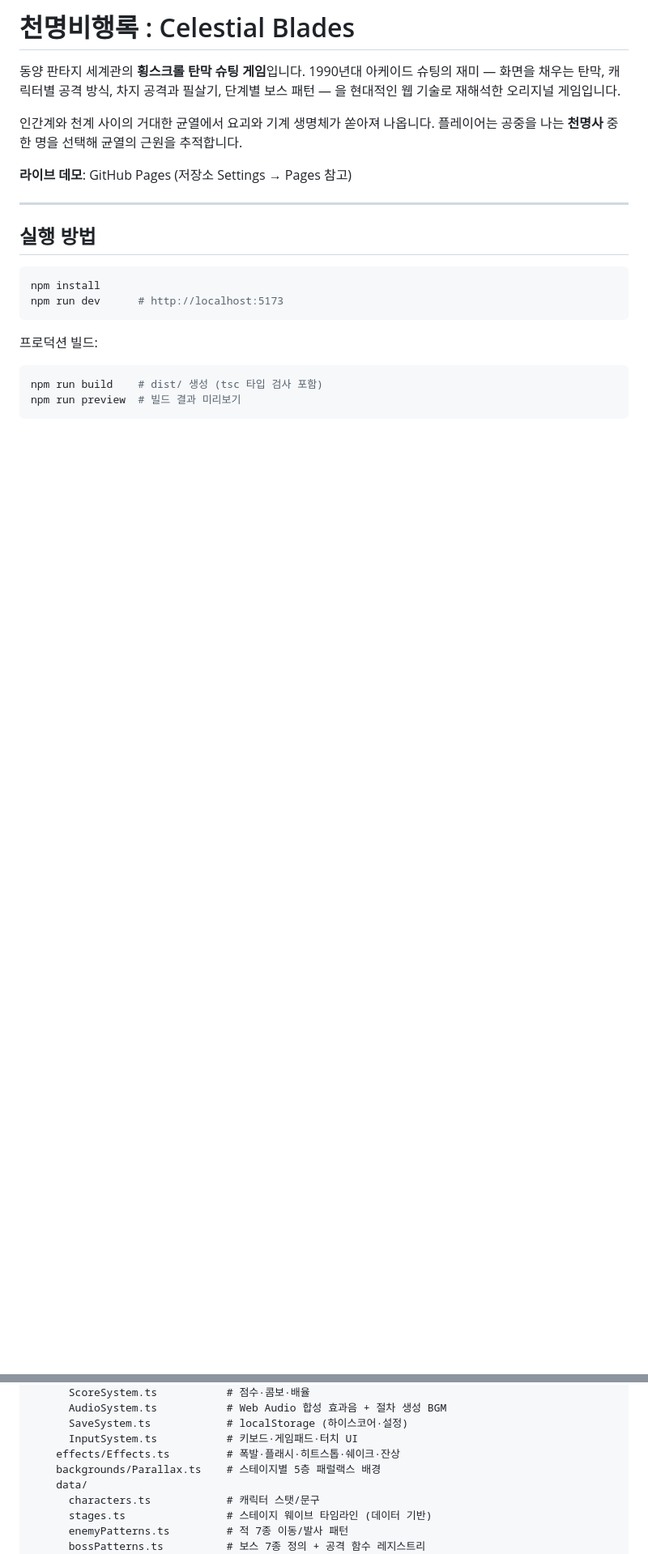
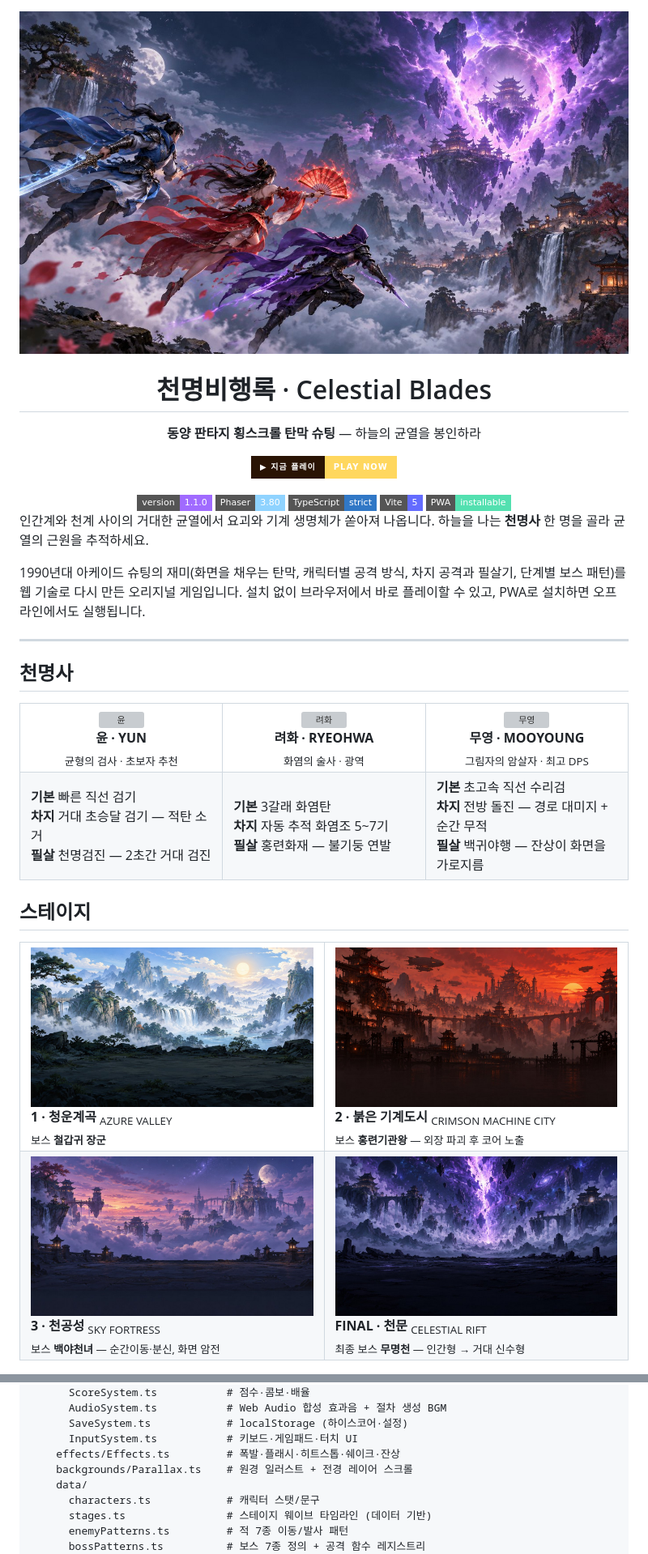
Before and after one commit to jeiel85/celestial-blades, a Markdown page: README.md, 2 parts joined by grey strips. Shown at 81% size. Rendered like a GitHub page; folded sections open; badges without logos; blank space fills up the shorter version; grey boxes are pictures that could not be loaded.

Commit message:
docs(readme): 키 아트 배너·배지·캐릭터/스테이지 갤러리로 README 정리 (#5)
Co-authored-by: Claude Opus 5.5 <noreply@anthropic.com>

````diff
--- a/README.md
+++ b/README.md
@@ -1,24 +1,52 @@
-# 천명비행록 : Celestial Blades
+<div align="center">
 
-동양 판타지 세계관의 **횡스크롤 탄막 슈팅 게임**입니다. 1990년대 아케이드 슈팅의 재미 — 화면을 채우는 탄막, 캐릭터별 공격 방식, 차지 공격과 필살기, 단계별 보스 패턴 — 을 현대적인 웹 기술로 재해석한 오리지널 게임입니다.
+<img src="src/assets/backgrounds/title_bg.jpg" alt="천명비행록 키 아트" width="100%">
 
-인간계와 천계 사이의 거대한 균열에서 요괴와 기계 생명체가 쏟아져 나옵니다. 플레이어는 공중을 나는 **천명사** 중 한 명을 선택해 균열의 근원을 추적합니다.
+# 천명비행록 · Celestial Blades
 
-**라이브 데모**: GitHub Pages (저장소 Settings → Pages 참고)
+**동양 판타지 횡스크롤 탄막 슈팅** — 하늘의 균열을 봉인하라
+
+<a href="https://jeiel85.github.io/celestial-blades/"><img src="https://img.shields.io/badge/%E2%96%B6%20%EC%A7%80%EA%B8%88%20%ED%94%8C%EB%A0%88%EC%9D%B4-PLAY%20NOW-ffd75e?style=for-the-badge&labelColor=2a1404" alt="지금 플레이"></a>
+
+<img src="https://img.shields.io/badge/version-1.1.0-a06bff?style=flat-square" alt="version">
+<img src="https://img.shields.io/badge/Phaser-3.80-8fd3ff?style=flat-square" alt="Phaser">
+<img src="https://img.shields.io/badge/TypeScript-strict-3178c6?style=flat-square&logo=typescript&logoColor=white" alt="TypeScript">
+<img src="https://img.shields.io/badge/Vite-5-646cff?style=flat-square&logo=vite&logoColor=white" alt="Vite">
+<img src="https://img.shields.io/badge/PWA-installable-53e0b0?style=flat-square" alt="PWA">
+
+</div>
+
+인간계와 천계 사이의 거대한 균열에서 요괴와 기계 생명체가 쏟아져 나옵니다. 하늘을 나는 **천명사** 한 명을 골라 균열의 근원을 추적하세요.
+
+1990년대 아케이드 슈팅의 재미(화면을 채우는 탄막, 캐릭터별 공격 방식, 차지 공격과 필살기, 단계별 보스 패턴)를 웹 기술로 다시 만든 오리지널 게임입니다. 설치 없이 브라우저에서 바로 플레이할 수 있고, PWA로 설치하면 오프라인에서도 실행됩니다.
 
 ---
 
-## 실행 방법
+## 천명사
 
-```bash
-npm install
-npm run dev      # http://localhost:5173
-```
+<table>
+<tr>
+<td align="center" width="33%"><img src="src/assets/sprites/portrait_yun.png" width="220" alt="윤"><br><b>윤 · YUN</b><br><sub>균형의 검사 · 초보자 추천</sub></td>
+<td align="center" width="33%"><img src="src/assets/sprites/portrait_ryeohwa.png" width="220" alt="려화"><br><b>려화 · RYEOHWA</b><br><sub>화염의 술사 · 광역</sub></td>
+<td align="center" width="33%"><img src="src/assets/sprites/portrait_mooyoung.png" width="220" alt="무영"><br><b>무영 · MOOYOUNG</b><br><sub>그림자의 암살자 · 최고 DPS</sub></td>
+</tr>
+<tr>
+<td><b>기본</b> 빠른 직선 검기<br><b>차지</b> 거대 초승달 검기 — 적탄 소거<br><b>필살</b> 천명검진 — 2초간 거대 검진</td>
+<td><b>기본</b> 3갈래 화염탄<br><b>차지</b> 자동 추적 화염조 5~7기<br><b>필살</b> 홍련화재 — 불기둥 연발</td>
+<td><b>기본</b> 초고속 직선 수리검<br><b>차지</b> 전방 돌진 — 경로 대미지 + 순간 무적<br><b>필살</b> 백귀야행 — 잔상이 화면을 가로지름</td>
+</tr>
+</table>
 
-프로덕션 빌드:
+## 스테이지
 
-```bash
-npm run build    # dist/ 생성 (tsc 타입 검사 포함)
-npm run preview  # 빌드 결과 미리보기
-```
+<table>
+<tr>
+<td width="50%"><img src="src/assets/backgrounds/bg_valley.jpg" alt="청운계곡"><br><b>1 · 청운계곡</b> <sub>AZURE VALLEY</sub><br><sub>보스 <b>철갑귀 장군</b></sub></td>
+<td width="50%"><img src="src/assets/backgrounds/bg_city.jpg" alt="붉은 기계도시"><br><b>2 · 붉은 기계도시</b> <sub>CRIMSON MACHINE CITY</sub><br><sub>보스 <b>홍련기관왕</b> — 외장 파괴 후 코어 노출</sub></td>
+</tr>
+<tr>
+<td><img src="src/assets/backgrounds/bg_fortress.jpg" alt="천공성"><br><b>3 · 천공성</b> <sub>SKY FORTRESS</sub><br><sub>보스 <b>백야천녀</b> — 순간이동·분신, 화면 암전</sub></td>
+<td><img src="src/assets/backgrounds/bg_rift.jpg" alt="천문"><br><b>FINAL · 천문</b> <sub>CELESTIAL RIFT</sub><br><sub>최종 보스 <b>무명천</b> — 인간형 → 거대 신수형</sub></td>
+</tr>
+</table>
 
@@ -105,7 +130,7 @@ src/
       SaveSystem.ts            # localStorage (하이스코어·설정)
       InputSystem.ts           # 키보드·게임패드·터치 UI
     effects/Effects.ts         # 폭발·플래시·히트스톱·쉐이크·잔상
-    backgrounds/Parallax.ts    # 스테이지별 5층 패럴랙스 배경
+    backgrounds/Parallax.ts    # 원경 일러스트 + 전경 레이어 스크롤
     data/
       characters.ts            # 캐릭터 스탯/문구
       stages.ts                # 스테이지 웨이브 타임라인 (데이터 기반)
````
Also changed, not shown: other parts of README.md (+40 -21 lines).
